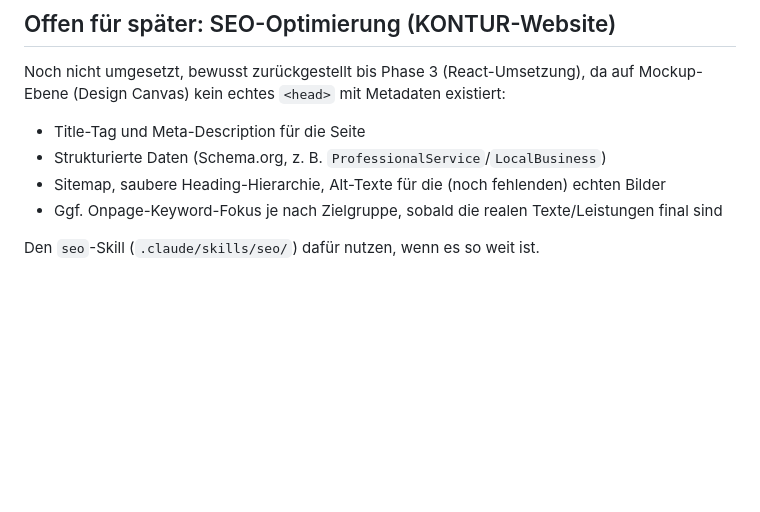
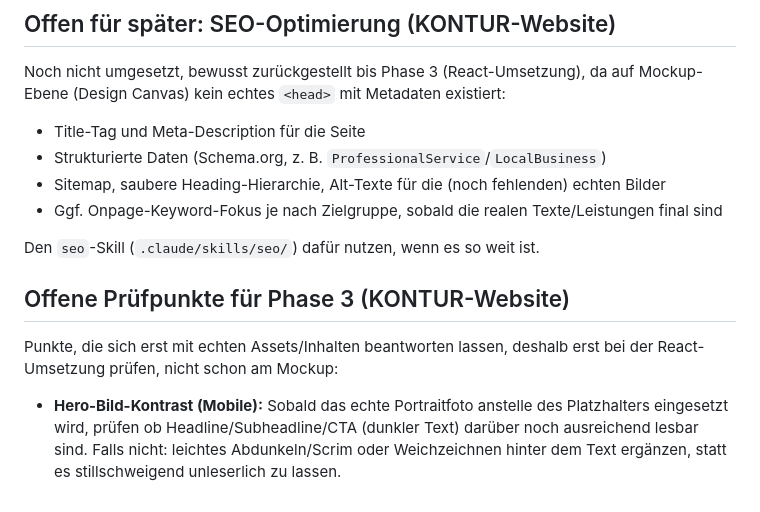
Before and after one commit to pascalmuhl-source/Website-neu, a Markdown page: CLAUDE.md, the part around the change. Drawn GitHub-style; blank space fills up the shorter version.

Commit message:
Track hero mobile image-contrast check as an open Phase 3 item
Co-Authored-By: Claude Sonnet 5 <noreply@anthropic.com>
Claude-Session: https://claude.ai/code/session_01MAeDkunUYqduc1SsXKCJRF

```diff
--- a/CLAUDE.md
+++ b/CLAUDE.md
@@ -205,3 +205,13 @@ Mockup-Ebene (Design Canvas) kein echtes `<head>` mit Metadaten existiert:
 - Ggf. Onpage-Keyword-Fokus je nach Zielgruppe, sobald die realen Texte/Leistungen final sind
 
 Den `seo`-Skill (`.claude/skills/seo/`) dafür nutzen, wenn es so weit ist.
+
+## Offene Prüfpunkte für Phase 3 (KONTUR-Website)
+
+Punkte, die sich erst mit echten Assets/Inhalten beantworten lassen, deshalb erst bei
+der React-Umsetzung prüfen, nicht schon am Mockup:
+
+- **Hero-Bild-Kontrast (Mobile):** Sobald das echte Portraitfoto anstelle des Platzhalters
+  eingesetzt wird, prüfen ob Headline/Subheadline/CTA (dunkler Text) darüber noch
+  ausreichend lesbar sind. Falls nicht: leichtes Abdunkeln/Scrim oder Weichzeichnen
+  hinter dem Text ergänzen, statt es stillschweigend unleserlich zu lassen.
```
